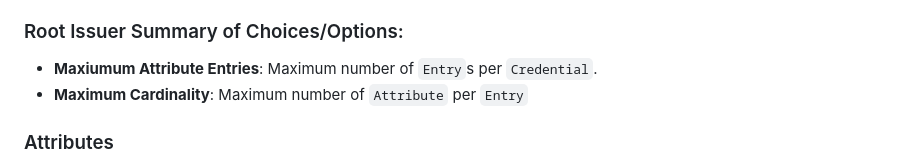
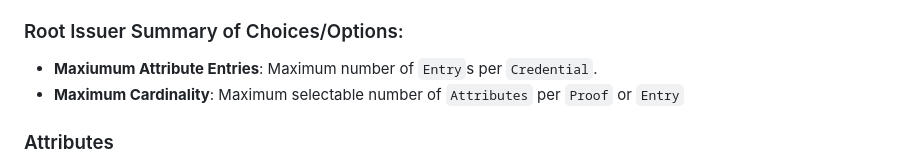
Before and after one commit to DougAnderson444/delanocreds, a Markdown page: crates/delanocreds/README.md, the part around the change. Drawn GitHub-style.

Commit message:
update Cardinality explanation

```diff
--- a/crates/delanocreds/README.md
+++ b/crates/delanocreds/README.md
@@ -39,7 +39,7 @@ able to assign the credential to a new public key for the attributes they _do_ h
 ### Root Issuer Summary of Choices/Options:
 
 - **Maxiumum Attribute Entries**: Maximum number of `Entry`s per `Credential`.
-- **Maximum Cardinality**: Maximum number of `Attribute` per `Entry`
+- **Maximum Cardinality**: Maximum selectable number of `Attributes` per `Proof` or `Entry`
 
 ### Attributes
 
```
